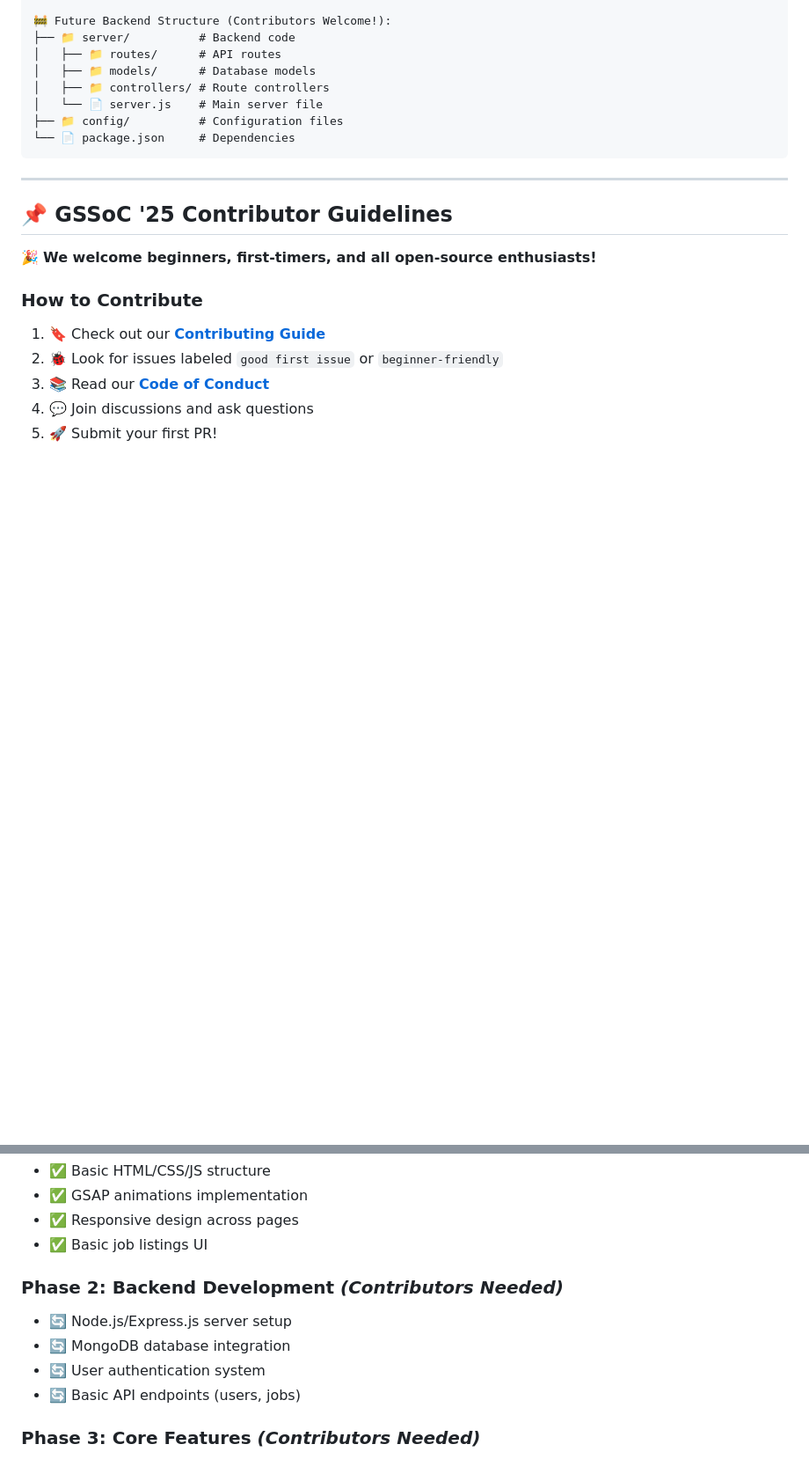
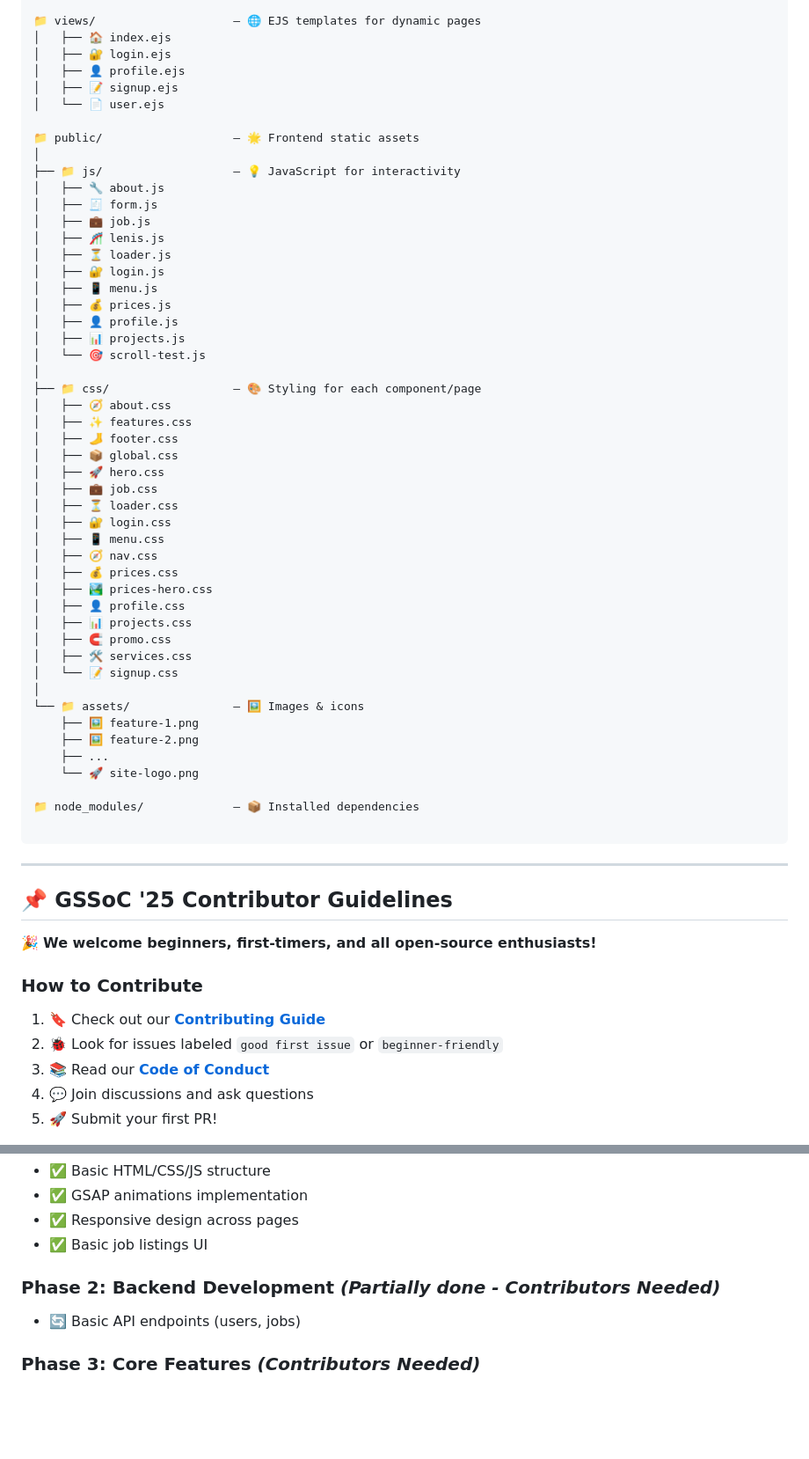
Before and after one commit to sharvi16/JobSync, a Markdown page: README.md, 2 parts joined by grey strips. Shown at 88% size. GitHub-like rendering; blank space fills up the shorter version.

````diff
--- a/README.md
+++ b/README.md
@@ -168,12 +161,53 @@ jobsync/
 
-🚧 Future Backend Structure (Contributors Welcome!):
-├── 📁 server/          # Backend code
-│   ├── 📁 routes/      # API routes
-│   ├── 📁 models/      # Database models
-│   ├── 📁 controllers/ # Route controllers
-│   └── 📄 server.js    # Main server file
-├── 📁 config/          # Configuration files
-└── 📄 package.json     # Dependencies
+📁 views/                    – 🌐 EJS templates for dynamic pages
+│   ├── 🏠 index.ejs
+│   ├── 🔐 login.ejs
+│   ├── 👤 profile.ejs
+│   ├── 📝 signup.ejs
+│   └── 📄 user.ejs
+
+📁 public/                   – 🌟 Frontend static assets
+│
+├── 📁 js/                   – 💡 JavaScript for interactivity
+│   ├── 🔧 about.js
+│   ├── 🧾 form.js
+│   ├── 💼 job.js
+│   ├── 🎢 lenis.js
+│   ├── ⏳ loader.js
+│   ├── 🔐 login.js
+│   ├── 📱 menu.js
+│   ├── 💰 prices.js
+│   ├── 👤 profile.js
+│   ├── 📊 projects.js
+│   └── 🎯 scroll-test.js
+│
+├── 📁 css/                  – 🎨 Styling for each component/page
+│   ├── 🧭 about.css
+│   ├── ✨ features.css
+│   ├── 🦶 footer.css
+│   ├── 📦 global.css
+│   ├── 🚀 hero.css
+│   ├── 💼 job.css
+│   ├── ⏳ loader.css
+│   ├── 🔐 login.css
+│   ├── 📱 menu.css
+│   ├── 🧭 nav.css
+│   ├── 💰 prices.css
+│   ├── 🏞️ prices-hero.css
+│   ├── 👤 profile.css
+│   ├── 📊 projects.css
+│   ├── 🧲 promo.css
+│   ├── 🛠️ services.css
+│   └── 📝 signup.css
+│
+└── 📁 assets/               – 🖼️ Images & icons
+    ├── 🖼️ feature-1.png
+    ├── 🖼️ feature-2.png
+    ├── ...
+    └── 🚀 site-logo.png
+
+📁 node_modules/             – 📦 Installed dependencies
+
 ```
 
 ---
@@ -295,11 +327,8 @@ Thanks goes to these wonderful people who have made JobSync better:
 * ✅ Responsive design across pages
 * ✅ Basic job listings UI
 
-### Phase 2: Backend Development *(Contributors Needed)*
+### Phase 2: Backend Development *(Partially done - Contributors Needed)*
 
-* 🔄 Node.js/Express.js server setup
-* 🔄 MongoDB database integration
-* 🔄 User authentication system
 * 🔄 Basic API endpoints (users, jobs)
 
 ### Phase 3: Core Features *(Contributors Needed)*
````
Also changed, not shown: other parts of README.md (+50 -59 lines).
